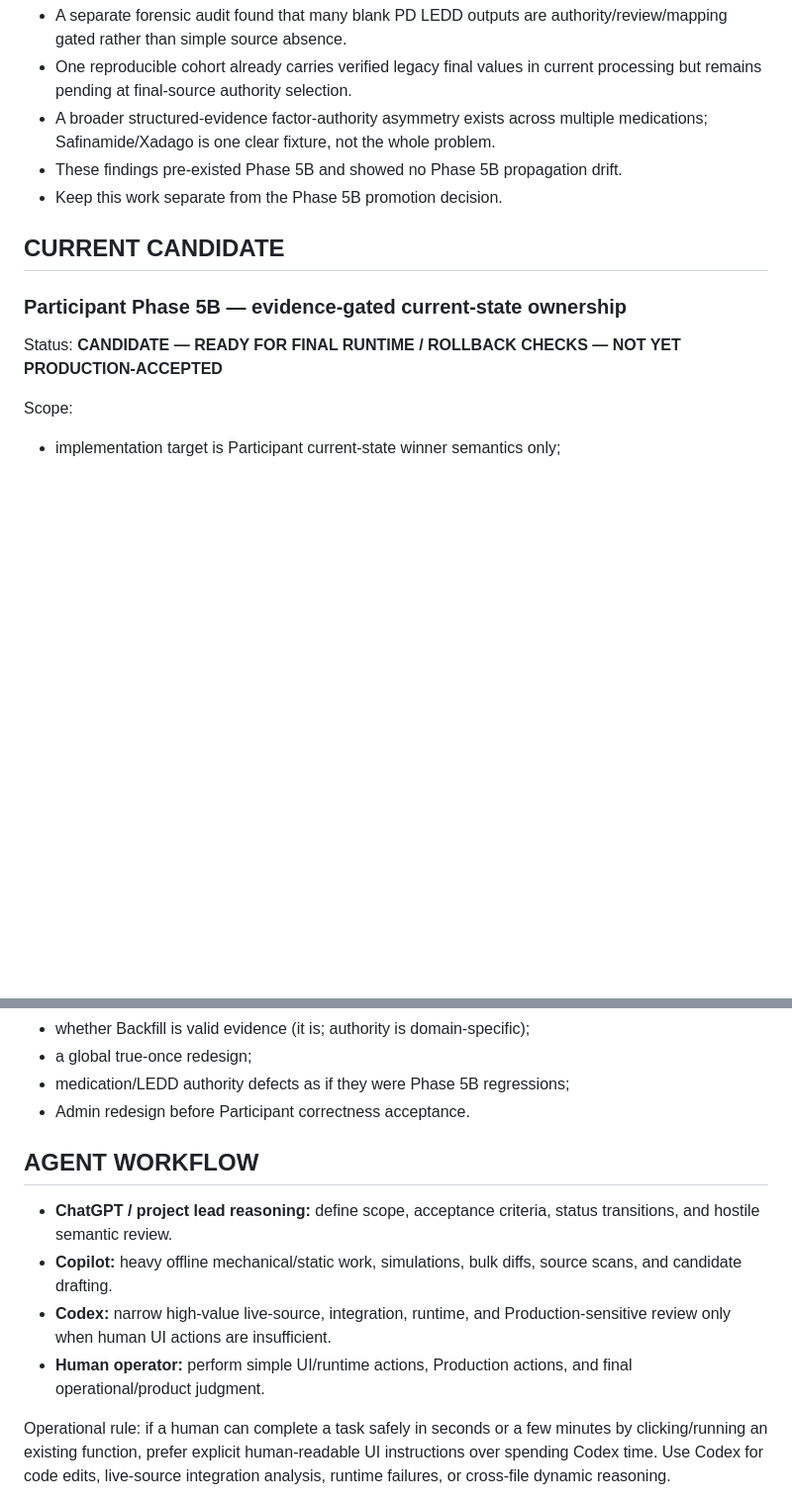
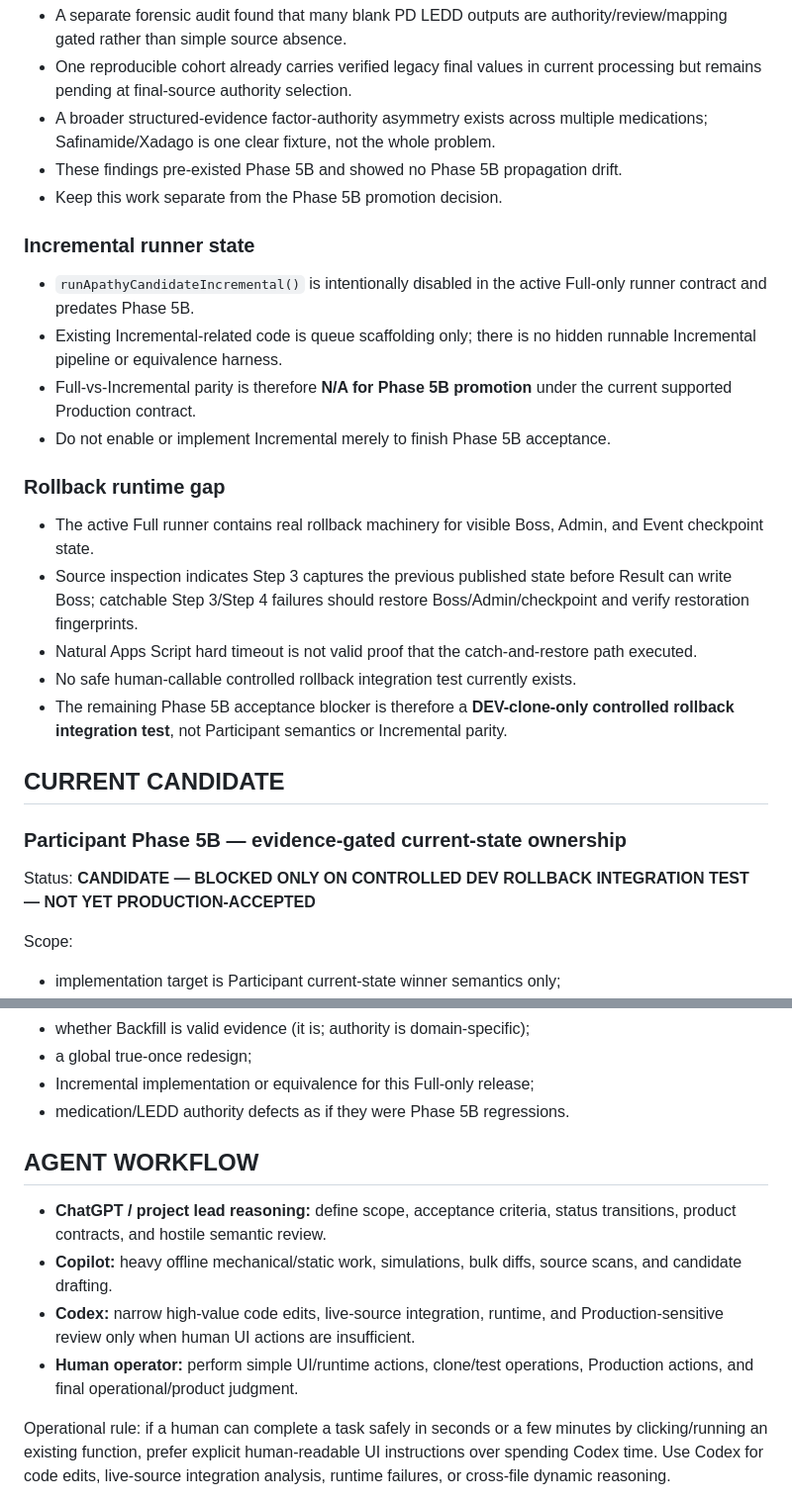
Before and after one commit to Tiutmattiu/Apathy, a Markdown page: CURRENT_STATUS.md, 2 parts joined by grey strips. Shown at 99% size. GitHub-like rendering; blank space fills up the shorter version.

```diff
--- a/CURRENT_STATUS.md
+++ b/CURRENT_STATUS.md
@@ -84,11 +86,26 @@ Important privacy rule: the public repository must not contain participant-ident
 - These findings pre-existed Phase 5B and showed no Phase 5B propagation drift.
 - Keep this work separate from the Phase 5B promotion decision.
 
+### Incremental runner state
+
+- `runApathyCandidateIncremental()` is intentionally disabled in the active Full-only runner contract and predates Phase 5B.
+- Existing Incremental-related code is queue scaffolding only; there is no hidden runnable Incremental pipeline or equivalence harness.
+- Full-vs-Incremental parity is therefore **N/A for Phase 5B promotion** under the current supported Production contract.
+- Do not enable or implement Incremental merely to finish Phase 5B acceptance.
+
+### Rollback runtime gap
+
+- The active Full runner contains real rollback machinery for visible Boss, Admin, and Event checkpoint state.
+- Source inspection indicates Step 3 captures the previous published state before Result can write Boss; catchable Step 3/Step 4 failures should restore Boss/Admin/checkpoint and verify restoration fingerprints.
+- Natural Apps Script hard timeout is not valid proof that the catch-and-restore path executed.
+- No safe human-callable controlled rollback integration test currently exists.
+- The remaining Phase 5B acceptance blocker is therefore a **DEV-clone-only controlled rollback integration test**, not Participant semantics or Incremental parity.
+
 ## CURRENT CANDIDATE
 
 ### Participant Phase 5B — evidence-gated current-state ownership
 
-Status: **CANDIDATE — READY FOR FINAL RUNTIME / ROLLBACK CHECKS — NOT YET PRODUCTION-ACCEPTED**
+Status: **CANDIDATE — BLOCKED ONLY ON CONTROLLED DEV ROLLBACK INTEGRATION TEST — NOT YET PRODUCTION-ACCEPTED**
 
 Scope:
 
@@ -170,14 +195,14 @@ Absent contradictory evidence, do not spend agent time re-proving:
 - whether Backfill is valid evidence (it is; authority is domain-specific);
 - a global true-once redesign;
-- medication/LEDD authority defects as if they were Phase 5B regressions;
-- Admin redesign before Participant correctness acceptance.
+- Incremental implementation or equivalence for this Full-only release;
+- medication/LEDD authority defects as if they were Phase 5B regressions.
 
 ## AGENT WORKFLOW
 
-- **ChatGPT / project lead reasoning:** define scope, acceptance criteria, status transitions, and hostile semantic review.
+- **ChatGPT / project lead reasoning:** define scope, acceptance criteria, status transitions, product contracts, and hostile semantic review.
 - **Copilot:** heavy offline mechanical/static work, simulations, bulk diffs, source scans, and candidate drafting.
-- **Codex:** narrow high-value live-source, integration, runtime, and Production-sensitive review only when human UI actions are insufficient.
-- **Human operator:** perform simple UI/runtime actions, Production actions, and final operational/product judgment.
+- **Codex:** narrow high-value code edits, live-source integration, runtime, and Production-sensitive review only when human UI actions are insufficient.
+- **Human operator:** perform simple UI/runtime actions, clone/test operations, Production actions, and final operational/product judgment.
 
 Operational rule: if a human can complete a task safely in seconds or a few minutes by clicking/running an existing function, prefer explicit human-readable UI instructions over spending Codex time. Use Codex for code edits, live-source integration analysis, runtime failures, or cross-file dynamic reasoning.
 
```
Also changed, not shown: other parts of CURRENT_STATUS.md (+32 -22 lines).
